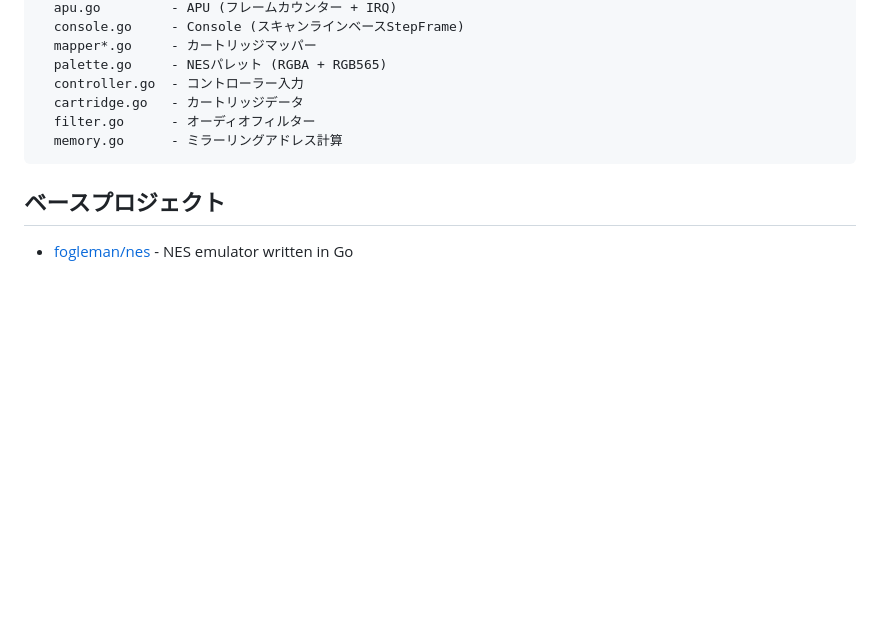
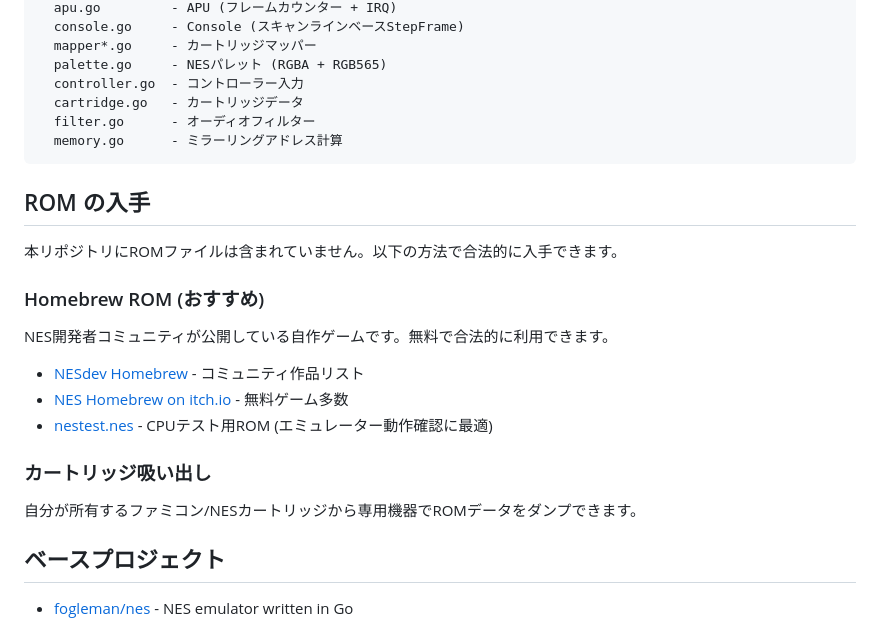
Before and after one commit to Senoue/tinygo-nes, a Markdown page: README.md, the part around the change. GitHub-like rendering; blank space fills up the shorter version.

Commit message:
Add ROM acquisition guide to README
Co-Authored-By: Claude Opus 4.6 (1M context) <noreply@anthropic.com>

````diff
--- a/README.md
+++ b/README.md
@@ -93,6 +93,22 @@ nes/             - NESエミュレーターコア (fogleman/nes フォーク)
   memory.go      - ミラーリングアドレス計算
 ```
 
+## ROM の入手
+
+本リポジトリにROMファイルは含まれていません。以下の方法で合法的に入手できます。
+
+### Homebrew ROM (おすすめ)
+
+NES開発者コミュニティが公開している自作ゲームです。無料で合法的に利用できます。
+
+- [NESdev Homebrew](https://www.nesdev.org/wiki/Homebrew) - コミュニティ作品リスト
+- [NES Homebrew on itch.io](https://itch.io/games/tag-nes) - 無料ゲーム多数
+- [nestest.nes](https://www.nesdev.org/wiki/Emulator_tests) - CPUテスト用ROM (エミュレーター動作確認に最適)
+
+### カートリッジ吸い出し
+
+自分が所有するファミコン/NESカートリッジから専用機器でROMデータをダンプできます。
+
 ## ベースプロジェクト
 
 - [fogleman/nes](https://github.com/fogleman/nes) - NES emulator written in Go
````
